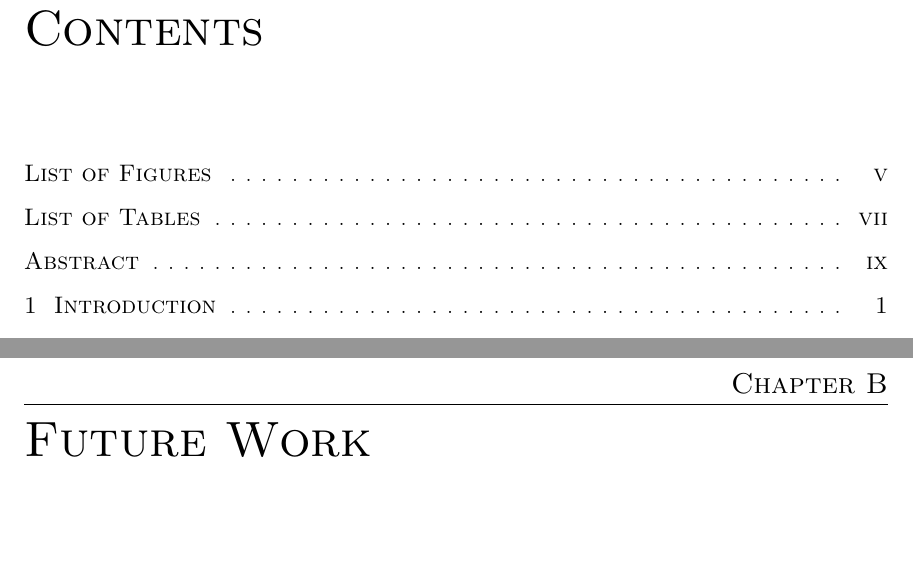
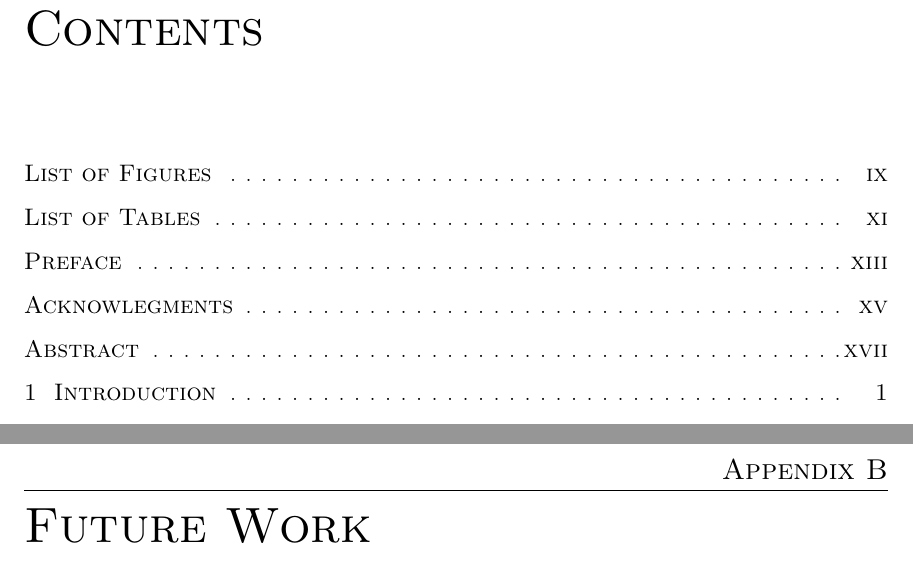
Before and after one commit to JasonHiebel/mtu.thesis, a LaTeX thesis (sample.tex, which reads mtu.thesis.cls): two parts of pages 3 and 41 of 44 before the commit and two parts of pages 7 and 49 of 52 after it, joined at a grey line, cut so that both start at the same text, the shorter picture padded with empty space. Compiled offline with pdfLaTeX.

Commit message:
Added compatibility for customizing headers and footers using fancyhdr.
Additionally, fixed a bug where the chapter headings for Appendices used the incorrect header name (Chapter A instead of Appendix A).

```diff
--- a/mtu.thesis.cls
+++ b/mtu.thesis.cls
@@ -69,8 +69,13 @@
 
 %%%
 %%% [3.04] page numbers
+%%% [????] headers and footers
 \newcommand\frontmatter{\cleardoublepage\pagenumbering{roman}}
 \newcommand\mainmatter{\cleardoublepage\pagenumbering{arabic}}
+\usepackage{fancyhdr}
+\pagestyle{fancy}\fancyhf{}
+\renewcommand{\headrulewidth}{0pt}
+\fancyfoot[CE,CO]{\thepage}
 
 %%%
 %%% [3.05] double-sided printing
@@ -194,7 +199,7 @@
 %%%
 %%% [4.12] main body
 \newcommand{\hsp}{\hspace{20pt}}
-\titleformat{\chapter}[display]{\Huge\scshape}{\filleft\Large{Chapter~\thechapter}}{0ex}{\titlerule\vspace{0em}}
+\titleformat{\chapter}[display]{\Huge\scshape}{\filleft\Large{\@chapapp~\thechapter}}{0ex}{\titlerule\vspace{0em}}
 \titleformat{\section}[hang]
 {\Large\scshape}{\thesection\hsp}{0pt}{\Large\scshape}
 \titleformat{\subsection}[hang]
--- a/sample.tex
+++ b/sample.tex
@@ -1,4 +1,8 @@
-\documentclass[draft]{mtu.thesis}
+\documentclass[twoside]{mtu.thesis}
+
+%%% define a header to be used
+%%% this example will alternate the mark, even when oneside is chosen
+\fancyhead[LE,RO]{\leftmark}
 
 %%% for filler content
 \usepackage{lipsum}
```
Also changed, not shown: sample.tex (2 more changed lines).
